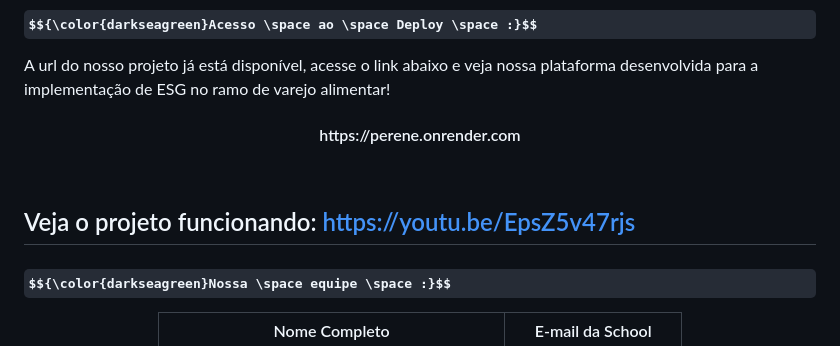
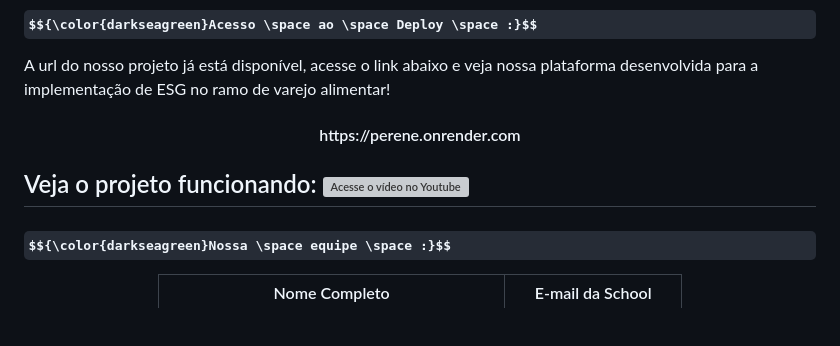
Before and after one commit to hellosofi/perene, a Markdown page: README.md, the part around the change. Rendered like a GitHub page; some formulas as TeX source; blank space fills up the shorter version; grey boxes are pictures that could not be loaded.

Commit message:
Update project demo link format in README

```diff
--- a/README.md
+++ b/README.md
@@ -30,9 +30,7 @@
 A url do nosso projeto já está disponível, acesse o link abaixo e veja nossa plataforma desenvolvida para a implementação de ESG no ramo de varejo alimentar!
 <h4 align="center">https://perene.onrender.com</h4>
 
-<br/>
-
-Veja o projeto funcionando: https://youtu.be/EpsZ5v47rjs
+Veja o projeto funcionando: ![Acesse o vídeo no Youtube](https://youtu.be/EpsZ5v47rjs)
 ---
 
 ### $${\color{darkseagreen}Nossa \space equipe \space :}$$
```
